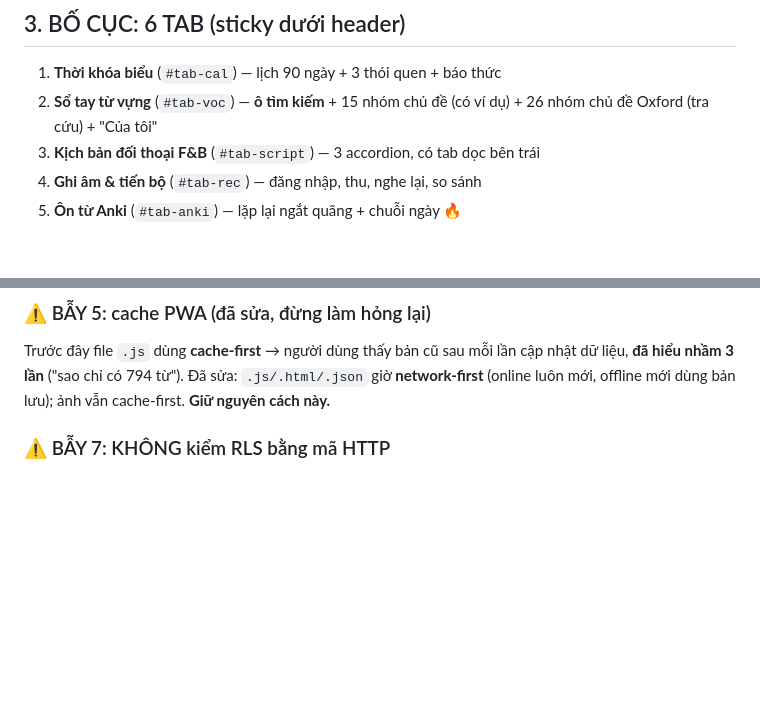
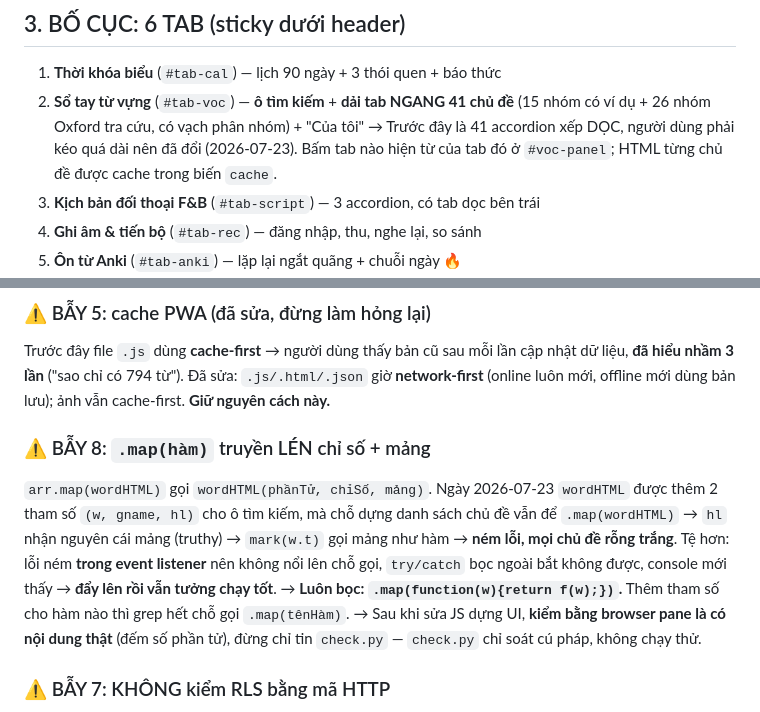
Before and after one commit to tranngocthuy1210/sotayhoctienganh, a Markdown page: HANDOFF.md, 2 parts joined by grey strips. Drawn GitHub-style; blank space fills up the shorter version.

Commit message:
HANDOFF: ghi dai tab ngang + BAY 8 (.map truyen len chi so va mang)
Co-Authored-By: Claude Opus 4.8 <noreply@anthropic.com>

```diff
--- a/HANDOFF.md
+++ b/HANDOFF.md
@@ -45,7 +45,9 @@ Bảng: `vocab`, `scripts`, `recordings`, `allowed_emails`. Bucket riêng tư `r
 ## 3. BỐ CỤC: 6 TAB (sticky dưới header)
 
 1. **Thời khóa biểu** (`#tab-cal`) — lịch 90 ngày + 3 thói quen + báo thức
-2. **Sổ tay từ vựng** (`#tab-voc`) — **ô tìm kiếm** + 15 nhóm chủ đề (có ví dụ) + 26 nhóm chủ đề Oxford (tra cứu) + "Của tôi"
+2. **Sổ tay từ vựng** (`#tab-voc`) — **ô tìm kiếm** + **dải tab NGANG 41 chủ đề** (15 nhóm có ví dụ + 26 nhóm Oxford tra cứu, có vạch phân nhóm) + "Của tôi"
+   → Trước đây là 41 accordion xếp DỌC, người dùng phải kéo quá dài nên đã đổi (2026-07-23).
+   Bấm tab nào hiện từ của tab đó ở `#voc-panel`; HTML từng chủ đề được cache trong biến `cache`.
 3. **Kịch bản đối thoại F&B** (`#tab-script`) — 3 accordion, có tab dọc bên trái
 4. **Ghi âm & tiến bộ** (`#tab-rec`) — đăng nhập, thu, nghe lại, so sánh
 5. **Ôn từ Anki** (`#tab-anki`) — lặp lại ngắt quãng + chuỗi ngày 🔥
@@ -113,6 +115,16 @@ Phần audio giấy phép mở của Tatoeba **lệch nặng về câu meme/chí
 Trước đây file `.js` dùng **cache-first** → người dùng thấy bản cũ sau mỗi lần cập nhật dữ liệu,
 **đã hiểu nhầm 3 lần** ("sao chỉ có 794 từ"). Đã sửa: `.js/.html/.json` giờ **network-first**
 (online luôn mới, offline mới dùng bản lưu); ảnh vẫn cache-first. **Giữ nguyên cách này.**
+
+### ⚠️ BẪY 8: `.map(hàm)` truyền LÉN chỉ số + mảng
+`arr.map(wordHTML)` gọi `wordHTML(phầnTử, chỉSố, mảng)`. Ngày 2026-07-23 `wordHTML` được thêm
+2 tham số `(w, gname, hl)` cho ô tìm kiếm, mà chỗ dựng danh sách chủ đề vẫn để `.map(wordHTML)`
+→ `hl` nhận nguyên cái mảng (truthy) → `mark(w.t)` gọi mảng như hàm → **ném lỗi, mọi chủ đề rỗng trắng**.
+Tệ hơn: lỗi ném **trong event listener** nên không nổi lên chỗ gọi, `try/catch` bọc ngoài bắt không được,
+console mới thấy → **đẩy lên rồi vẫn tưởng chạy tốt**.
+→ **Luôn bọc: `.map(function(w){return f(w);})`.** Thêm tham số cho hàm nào thì grep hết chỗ gọi `.map(tênHàm)`.
+→ Sau khi sửa JS dựng UI, **kiểm bằng browser pane là có nội dung thật** (đếm số phần tử), đừng chỉ tin `check.py`
+   — `check.py` chỉ soát cú pháp, không chạy thử.
 
 ### ⚠️ BẪY 7: KHÔNG kiểm RLS bằng mã HTTP
 Gọi `/rest/v1/vocab` bằng khoá công khai rồi thấy **`200` + `[]`** thì **KHÔNG kết luận được gì**:
```
